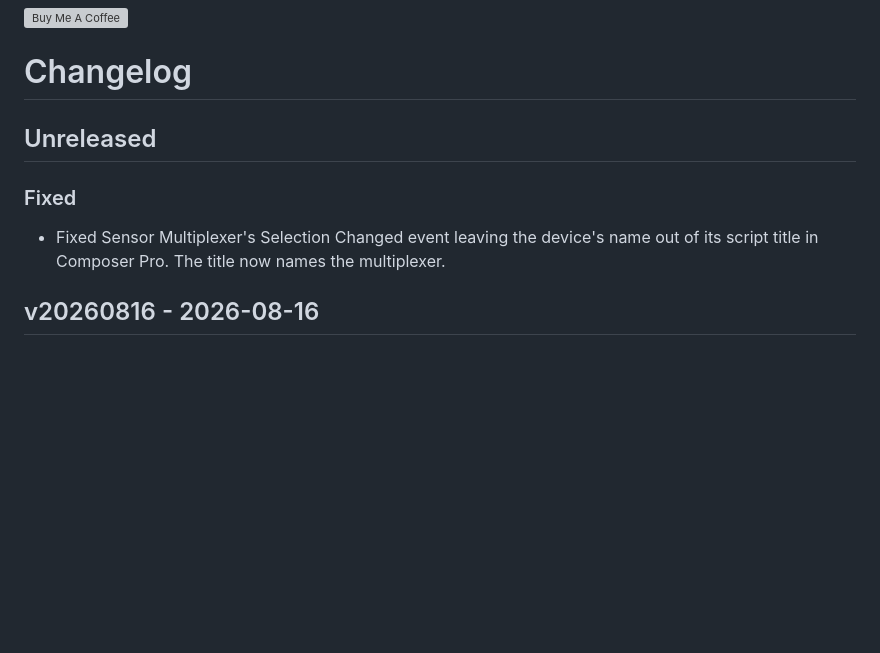
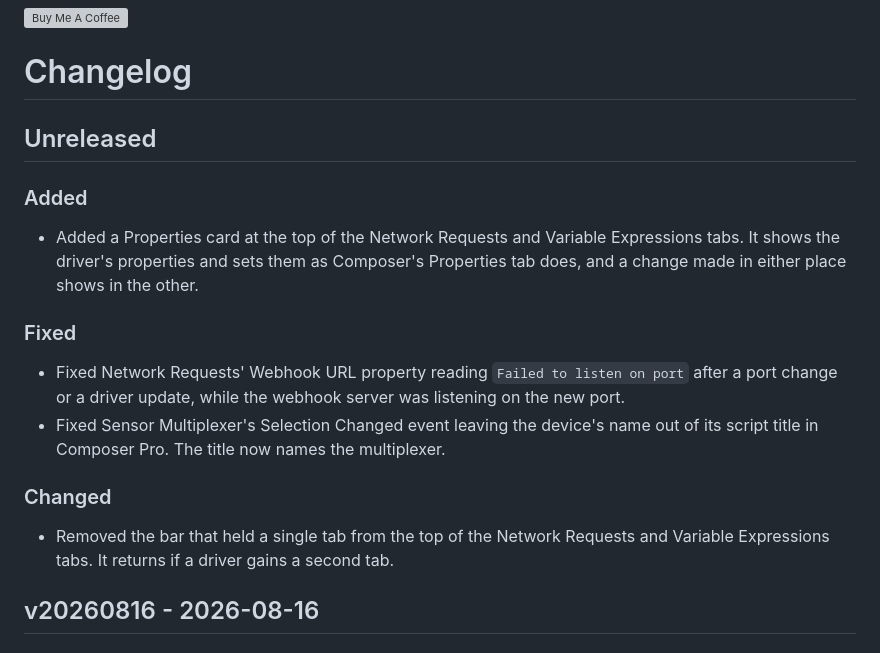
Before and after one commit to finitelabs/control4-finite-labs-essentials, a Markdown page: README.md, the part around the change. Drawn GitHub-style; blank space fills up the shorter version; grey boxes are pictures that could not be loaded.

Commit message:
docs: regenerate README

```diff
--- a/README.md
+++ b/README.md
@@ -203,10 +203,24 @@ Template for a new release entry (copy below the heading, fill in, uncomment):
 
 ## Unreleased
 
+### Added
+
+- Added a Properties card at the top of the Network Requests and Variable
+  Expressions tabs. It shows the driver's properties and sets them as Composer's
+  Properties tab does, and a change made in either place shows in the other.
+
 ### Fixed
 
+- Fixed Network Requests' Webhook URL property reading
+  `Failed to listen on port` after a port change or a driver update, while the
+  webhook server was listening on the new port.
 - Fixed Sensor Multiplexer's Selection Changed event leaving the device's name
   out of its script title in Composer Pro. The title now names the multiplexer.
+
+### Changed
+
+- Removed the bar that held a single tab from the top of the Network Requests
+  and Variable Expressions tabs. It returns if a driver gains a second tab.
 
 ## v20260816 - 2026-08-16
 
```
